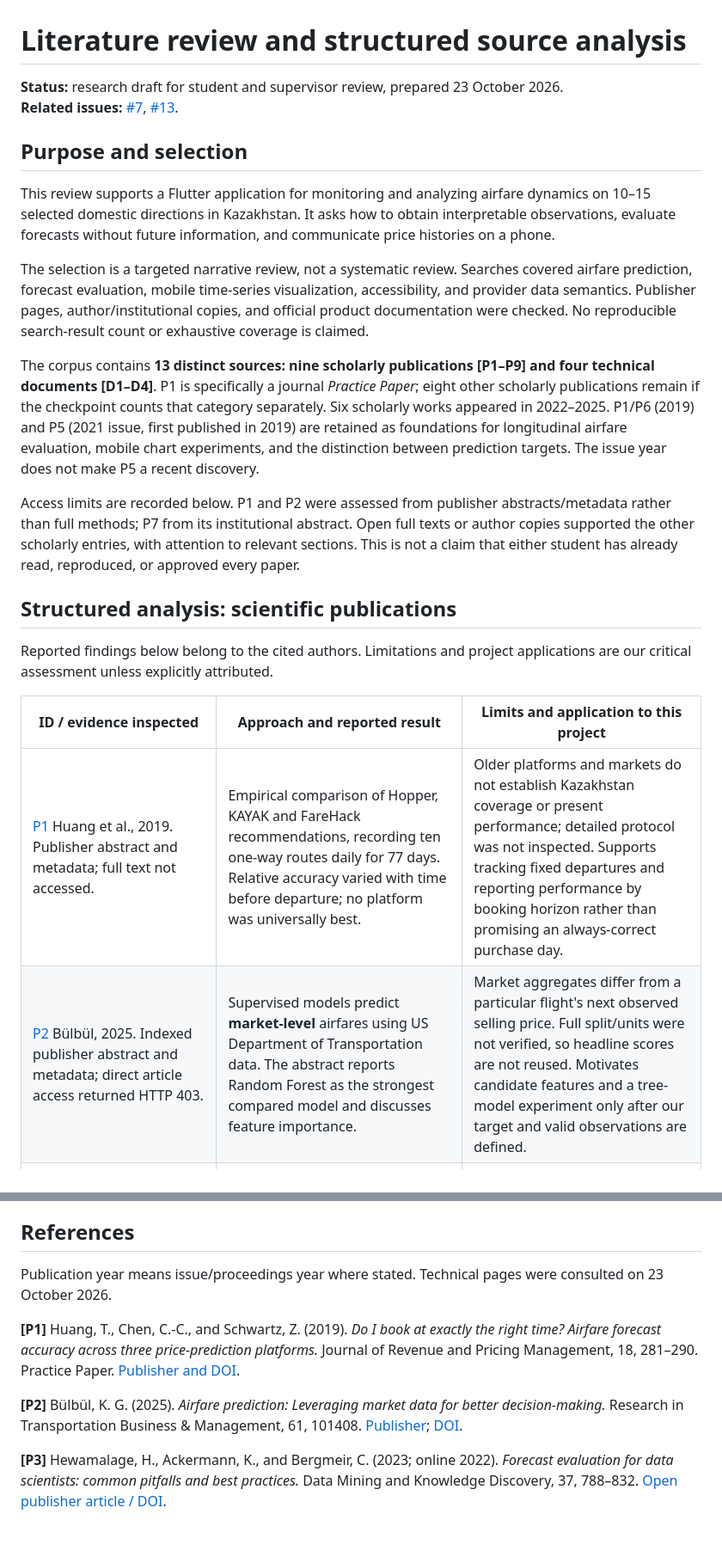
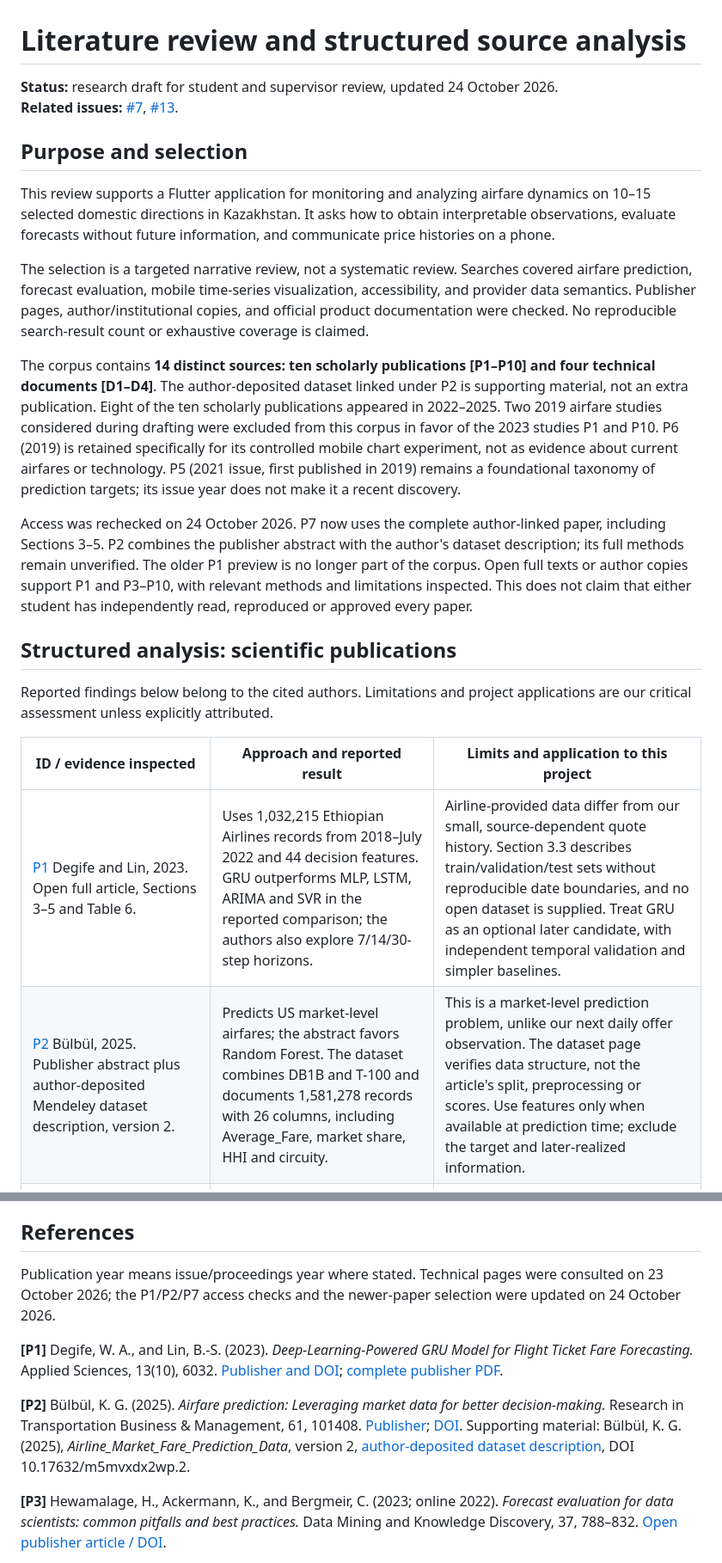
Before and after one commit to Swoksaar0/airfare-monitoring-kz, a Markdown page: docs/LITERATURE_REVIEW.md, 2 parts joined by grey strips. Shown at 86% size. GitHub-like rendering; blank space fills up the shorter version.

```diff
--- a/docs/LITERATURE_REVIEW.md
+++ b/docs/LITERATURE_REVIEW.md
@@ -1,6 +1,6 @@
 # Literature review and structured source analysis
 
-**Status:** research draft for student and supervisor review, prepared 23 October 2026.
+**Status:** research draft for student and supervisor review, updated 24 October 2026.
 **Related issues:** [#7](https://github.com/Swoksaar0/airfare-monitoring-kz/issues/7), [#13](https://github.com/Swoksaar0/airfare-monitoring-kz/issues/13).
 
 ## Purpose and selection
@@ -9,9 +9,9 @@ This review supports a Flutter application for monitoring and analyzing airfare
 
 The selection is a targeted narrative review, not a systematic review. Searches covered airfare prediction, forecast evaluation, mobile time-series visualization, accessibility, and provider data semantics. Publisher pages, author/institutional copies, and official product documentation were checked. No reproducible search-result count or exhaustive coverage is claimed.
 
-The corpus contains **13 distinct sources: nine scholarly publications [P1–P9] and four technical documents [D1–D4]**. P1 is specifically a journal *Practice Paper*; eight other scholarly publications remain if the checkpoint counts that category separately. Six scholarly works appeared in 2022–2025. P1/P6 (2019) and P5 (2021 issue, first published in 2019) are retained as foundations for longitudinal airfare evaluation, mobile chart experiments, and the distinction between prediction targets. The issue year does not make P5 a recent discovery.
+The corpus contains **14 distinct sources: ten scholarly publications [P1–P10] and four technical documents [D1–D4]**. The author-deposited dataset linked under P2 is supporting material, not an extra publication. Eight of the ten scholarly publications appeared in 2022–2025. Two 2019 airfare studies considered during drafting were excluded from this corpus in favor of the 2023 studies P1 and P10. P6 (2019) is retained specifically for its controlled mobile chart experiment, not as evidence about current airfares or technology. P5 (2021 issue, first published in 2019) remains a foundational taxonomy of prediction targets; its issue year does not make it a recent discovery.
 
-Access limits are recorded below. P1 and P2 were assessed from publisher abstracts/metadata rather than full methods; P7 from its institutional abstract. Open full texts or author copies supported the other scholarly entries, with attention to relevant sections. This is not a claim that either student has already read, reproduced, or approved every paper.
+Access was rechecked on 24 October 2026. P7 now uses the complete author-linked paper, including Sections 3–5. P2 combines the publisher abstract with the author's dataset description; its full methods remain unverified. The older P1 preview is no longer part of the corpus. Open full texts or author copies support P1 and P3–P10, with relevant methods and limitations inspected. This does not claim that either student has independently read, reproduced or approved every paper.
 
 ## Structured analysis: scientific publications
 
@@ -19,8 +19,8 @@ Reported findings below belong to the cited authors. Limitations and project app
 
 | ID / evidence inspected | Approach and reported result | Limits and application to this project |
 | --- | --- | --- |
-| [P1](#p1) Huang et al., 2019. Publisher abstract and metadata; full text not accessed. | Empirical comparison of Hopper, KAYAK and FareHack recommendations, recording ten one-way routes daily for 77 days. Relative accuracy varied with time before departure; no platform was universally best. | Older platforms and markets do not establish Kazakhstan coverage or present performance; detailed protocol was not inspected. Supports tracking fixed departures and reporting performance by booking horizon rather than promising an always-correct purchase day. |
-| [P2](#p2) Bülbül, 2025. Indexed publisher abstract and metadata; direct article access returned HTTP 403. | Supervised models predict **market-level** airfares using US Department of Transportation data. The abstract reports Random Forest as the strongest compared model and discusses feature importance. | Market aggregates differ from a particular flight's next observed selling price. Full split/units were not verified, so headline scores are not reused. Motivates candidate features and a tree-model experiment only after our target and valid observations are defined. |
+| [P1](#p1) Degife and Lin, 2023. Open full article, Sections 3–5 and Table 6. | Uses 1,032,215 Ethiopian Airlines records from 2018–July 2022 and 44 decision features. GRU outperforms MLP, LSTM, ARIMA and SVR in the reported comparison; the authors also explore 7/14/30-step horizons. | Airline-provided data differ from our small, source-dependent quote history. Section 3.3 describes train/validation/test sets without reproducible date boundaries, and no open dataset is supplied. Treat GRU as an optional later candidate, with independent temporal validation and simpler baselines. |
+| [P2](#p2) Bülbül, 2025. Publisher abstract plus author-deposited Mendeley dataset description, version 2. | Predicts US market-level airfares; the abstract favors Random Forest. The dataset combines DB1B and T-100 and documents 1,581,278 records with 26 columns, including Average_Fare, market share, HHI and circuity. | This is a market-level prediction problem, unlike our next daily offer observation. The dataset page verifies data structure, not the article's split, preprocessing or scores. Use features only when available at prediction time; exclude the target and later-realized information. |
 | [P3](#p3) Hewamalage et al., 2023. Open article: evaluation guidance and discussion of partitioning, errors and leakage. | Tutorial-style synthesis explains how non-stationarity, data partitions and metric choices can distort forecasting comparisons. Recommends evaluation suited to the series and task. | General guidance does not establish an airfare model's accuracy. Use chronological backtesting, fit preprocessing on training data only, and compare against naïve forecasts. This does not imply that random cross-validation is invalid for every possible time-series setting. |
 | [P4](#p4) Zeng et al., 2023. Conference article/author abstract and available proceedings text. | Compares one-layer LTSF-Linear models with selected Transformer forecasting models on nine real-world datasets; the reported experiments favor the linear alternatives. | Long-horizon benchmarks differ from short airfare histories. Their architecture is not identical to ordinary linear regression. Justifies strong simple baselines before complex models, not a universal claim that Transformers fail or that linear models will win here. |
 | [P5](#p5) Abdella et al., 2021 issue / 2019 online. Open survey, abstract and relevant discussion. | Classifies customer-side optimal-purchase-time/minimum-price prediction separately from airline demand/revenue objectives. Reviews features and discusses external information such as social media. | The survey predates current services; proposed external features are not evidence of improvement on our data. Use it to define the target and available features. External signals remain optional rather than an unsupported requirement. |
@@ -102,13 +111,13 @@ Before acceptance: both students review the sources and synthesis; incorporate r
 
 ## References
 
-Publication year means issue/proceedings year where stated. Technical pages were consulted on 23 October 2026.
+Publication year means issue/proceedings year where stated. Technical pages were consulted on 23 October 2026; the P1/P2/P7 access checks and the newer-paper selection were updated on 24 October 2026.
 
 <a id="p1"></a>
-**[P1]** Huang, T., Chen, C.-C., and Schwartz, Z. (2019). *Do I book at exactly the right time? Airfare forecast accuracy across three price-prediction platforms.* Journal of Revenue and Pricing Management, 18, 281–290. Practice Paper. [Publisher and DOI](https://link.springer.com/article/10.1057/s41272-019-00193-7).
+**[P1]** Degife, W. A., and Lin, B.-S. (2023). *Deep-Learning-Powered GRU Model for Flight Ticket Fare Forecasting.* Applied Sciences, 13(10), 6032. [Publisher and DOI](https://www.mdpi.com/2076-3417/13/10/6032); [complete publisher PDF](https://mdpi-res.com/d_attachment/applsci/applsci-13-06032/article_deploy/applsci-13-06032-with-cover.pdf?version=1684704119).
 
 <a id="p2"></a>
-**[P2]** Bülbül, K. G. (2025). *Airfare prediction: Leveraging market data for better decision-making.* Research in Transportation Business & Management, 61, 101408. [Publisher](https://www.sciencedirect.com/science/article/pii/S2210539525001233); [DOI](https://doi.org/10.1016/j.rtbm.2025.101408).
+**[P2]** Bülbül, K. G. (2025). *Airfare prediction: Leveraging market data for better decision-making.* Research in Transportation Business & Management, 61, 101408. [Publisher](https://www.sciencedirect.com/science/article/pii/S2210539525001233); [DOI](https://doi.org/10.1016/j.rtbm.2025.101408). Supporting material: Bülbül, K. G. (2025), *Airline_Market_Fare_Prediction_Data*, version 2, [author-deposited dataset description](https://data.mendeley.com/datasets/m5mvxdx2wp/2), DOI 10.17632/m5mvxdx2wp.2.
 
 <a id="p3"></a>
 **[P3]** Hewamalage, H., Ackermann, K., and Bergmeir, C. (2023; online 2022). *Forecast evaluation for data scientists: common pitfalls and best practices.* Data Mining and Knowledge Discovery, 37, 788–832. [Open publisher article / DOI](https://link.springer.com/article/10.1007/s10618-022-00894-5).
```
Also changed, not shown: other parts of docs/LITERATURE_REVIEW.md (+20 -8 lines), README.md (+2 -2 lines).
